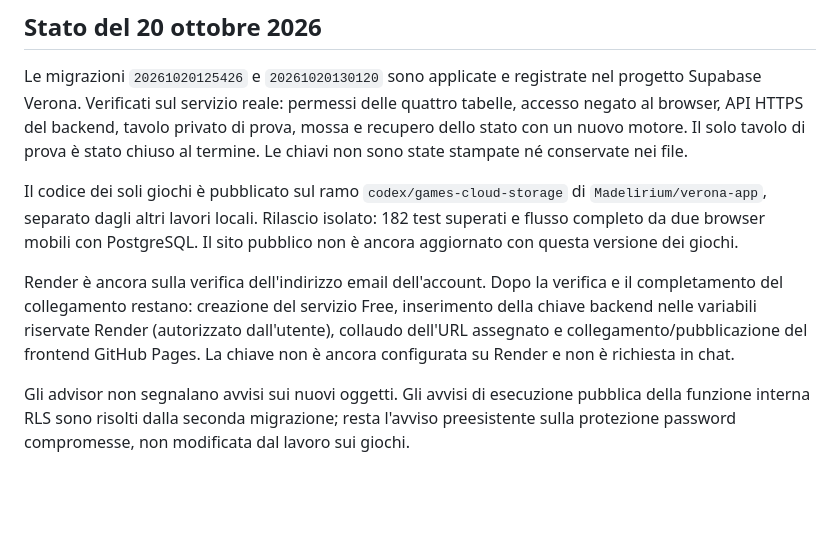
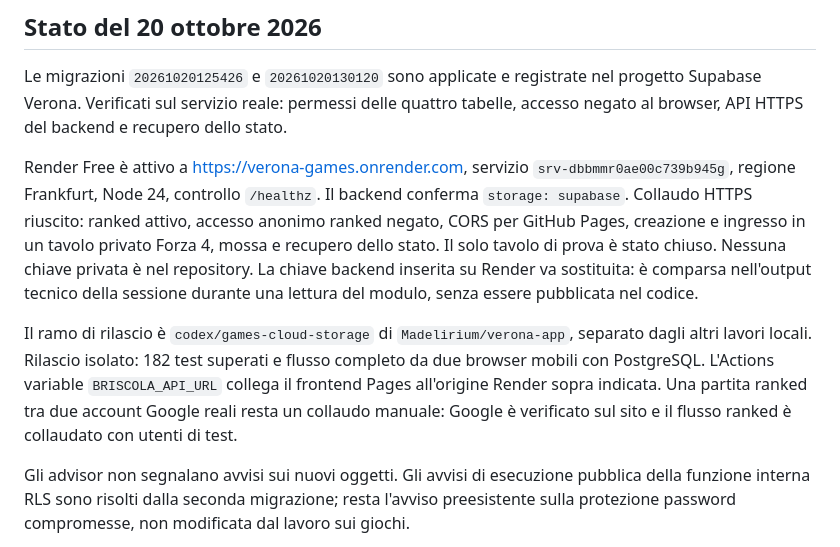
Before and after one commit to Madelirium/verona-app, a Markdown page: docs/giochi-render-supabase.md, the part around the change. Rendered like a GitHub page; blank space fills up the shorter version.

Commit message:
Documenta servizio Render attivo e collaudo HTTPS

```diff
--- a/docs/giochi-render-supabase.md
+++ b/docs/giochi-render-supabase.md
@@ -4,20 +4,23 @@
 
 Le migrazioni `20261020125426` e `20261020130120` sono applicate e registrate nel
 progetto Supabase Verona. Verificati sul servizio reale: permessi delle quattro
-tabelle, accesso negato al browser, API HTTPS del backend, tavolo privato di prova,
-mossa e recupero dello stato con un nuovo motore. Il solo tavolo di prova è stato
-chiuso al termine. Le chiavi non sono state stampate né conservate nei file.
+tabelle, accesso negato al browser, API HTTPS del backend e recupero dello stato.
 
-Il codice dei soli giochi è pubblicato sul ramo `codex/games-cloud-storage` di
-`Madelirium/verona-app`, separato dagli altri lavori locali. Rilascio isolato:
-182 test superati e flusso completo da due browser mobili con PostgreSQL.
-Il sito pubblico non è ancora aggiornato con questa versione dei giochi.
+Render Free è attivo a https://verona-games.onrender.com, servizio
+`srv-dbbmmr0ae00c739b945g`, regione Frankfurt, Node 24, controllo `/healthz`.
+Il backend conferma `storage: supabase`. Collaudo HTTPS riuscito: ranked attivo,
+accesso anonimo ranked negato, CORS per GitHub Pages, creazione e ingresso in un
+tavolo privato Forza 4, mossa e recupero dello stato. Il solo tavolo di prova è
+stato chiuso. Nessuna chiave privata è nel repository. La chiave backend inserita
+su Render va sostituita: è comparsa nell'output tecnico della sessione durante
+una lettura del modulo, senza essere pubblicata nel codice.
 
-Render è ancora sulla verifica dell'indirizzo email dell'account. Dopo la verifica
-e il completamento del collegamento restano: creazione del servizio Free, inserimento
-della chiave backend nelle variabili riservate Render (autorizzato dall'utente),
-collaudo dell'URL assegnato e collegamento/pubblicazione del frontend GitHub Pages.
-La chiave non è ancora configurata su Render e non è richiesta in chat.
+Il ramo di rilascio è `codex/games-cloud-storage` di `Madelirium/verona-app`,
+separato dagli altri lavori locali. Rilascio isolato: 182 test superati e flusso
+completo da due browser mobili con PostgreSQL. L'Actions variable
+`BRISCOLA_API_URL` collega il frontend Pages all'origine Render sopra indicata.
+Una partita ranked tra due account Google reali resta un collaudo manuale:
+Google è verificato sul sito e il flusso ranked è collaudato con utenti di test.
 
 Gli advisor non segnalano avvisi sui nuovi oggetti. Gli avvisi di esecuzione pubblica
 della funzione interna RLS sono risolti dalla seconda migrazione; resta l'avviso
```
